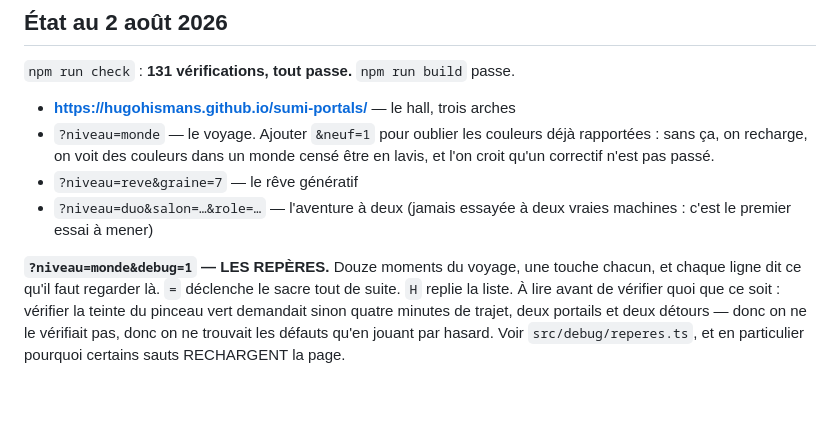
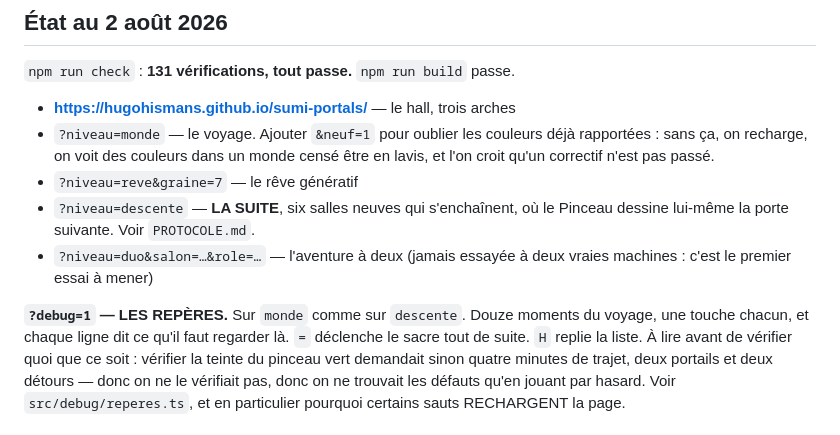
Before and after one commit to hugohismans/sumi-portals, a Markdown page: REPRISE.md, the part around the change. Drawn GitHub-style; blank space fills up the shorter version.

```diff
--- a/REPRISE.md
+++ b/REPRISE.md
@@ -27,10 +27,12 @@ là où on ne peut pas marcher, et c'est cet écart qui fait l'énigme.
   rapportées : sans ça, on recharge, on voit des couleurs dans un monde censé
   être en lavis, et l'on croit qu'un correctif n'est pas passé.
 - `?niveau=reve&graine=7` — le rêve génératif
+- `?niveau=descente` — **LA SUITE**, six salles neuves qui s'enchaînent, où le
+  Pinceau dessine lui-même la porte suivante. Voir `PROTOCOLE.md`.
 - `?niveau=duo&salon=…&role=…` — l'aventure à deux (jamais essayée à deux vraies
   machines : c'est le premier essai à mener)
 
-**`?niveau=monde&debug=1` — LES REPÈRES.** Douze moments du voyage, une touche
+**`?debug=1` — LES REPÈRES.** Sur `monde` comme sur `descente`. Douze moments du voyage, une touche
 chacun, et chaque ligne dit ce qu'il faut regarder là. `=` déclenche le sacre
 tout de suite. `H` replie la liste. À lire avant de vérifier quoi que ce soit :
 vérifier la teinte du pinceau vert demandait sinon quatre minutes de trajet,
```
Also changed, not shown: PROTOCOLE.md (added, +188 -0 lines).
